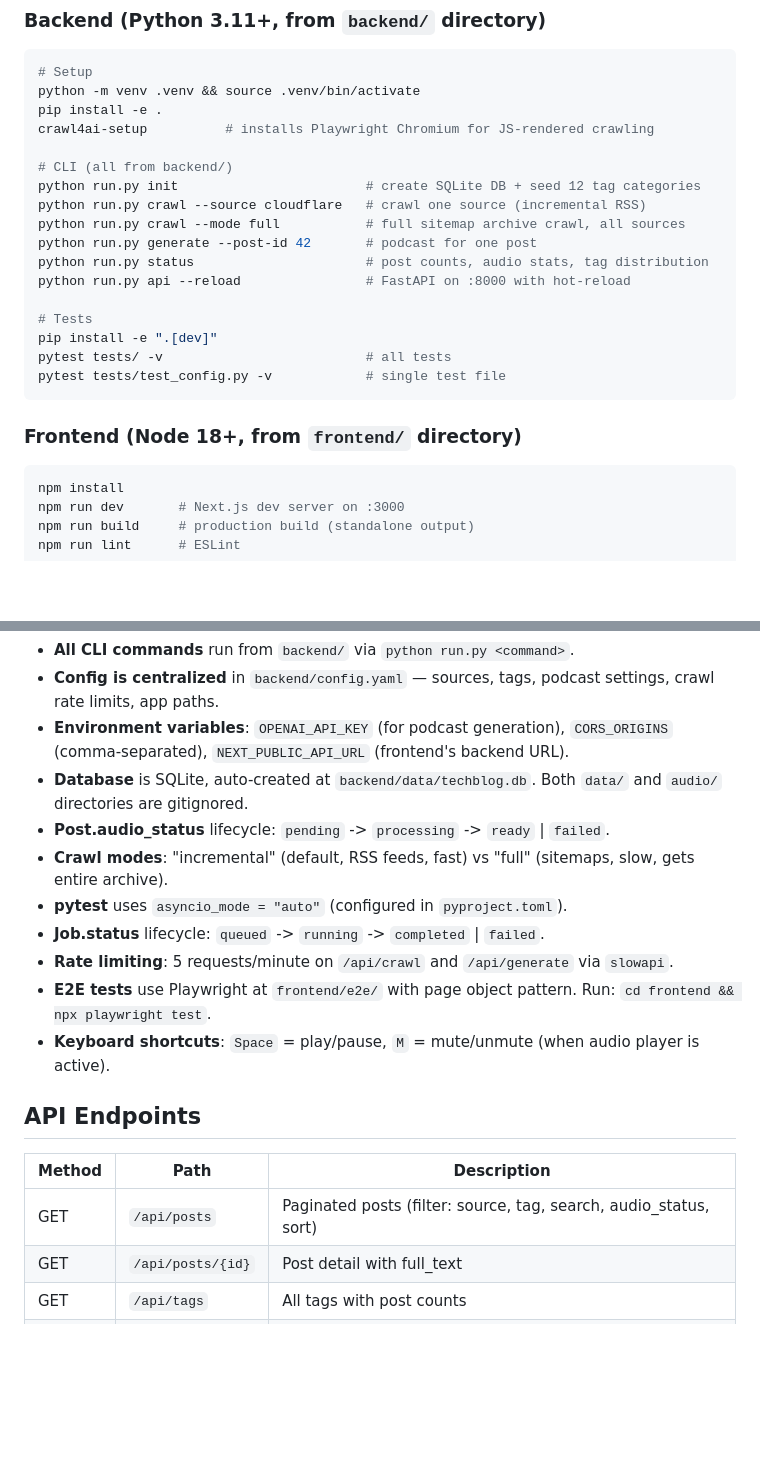
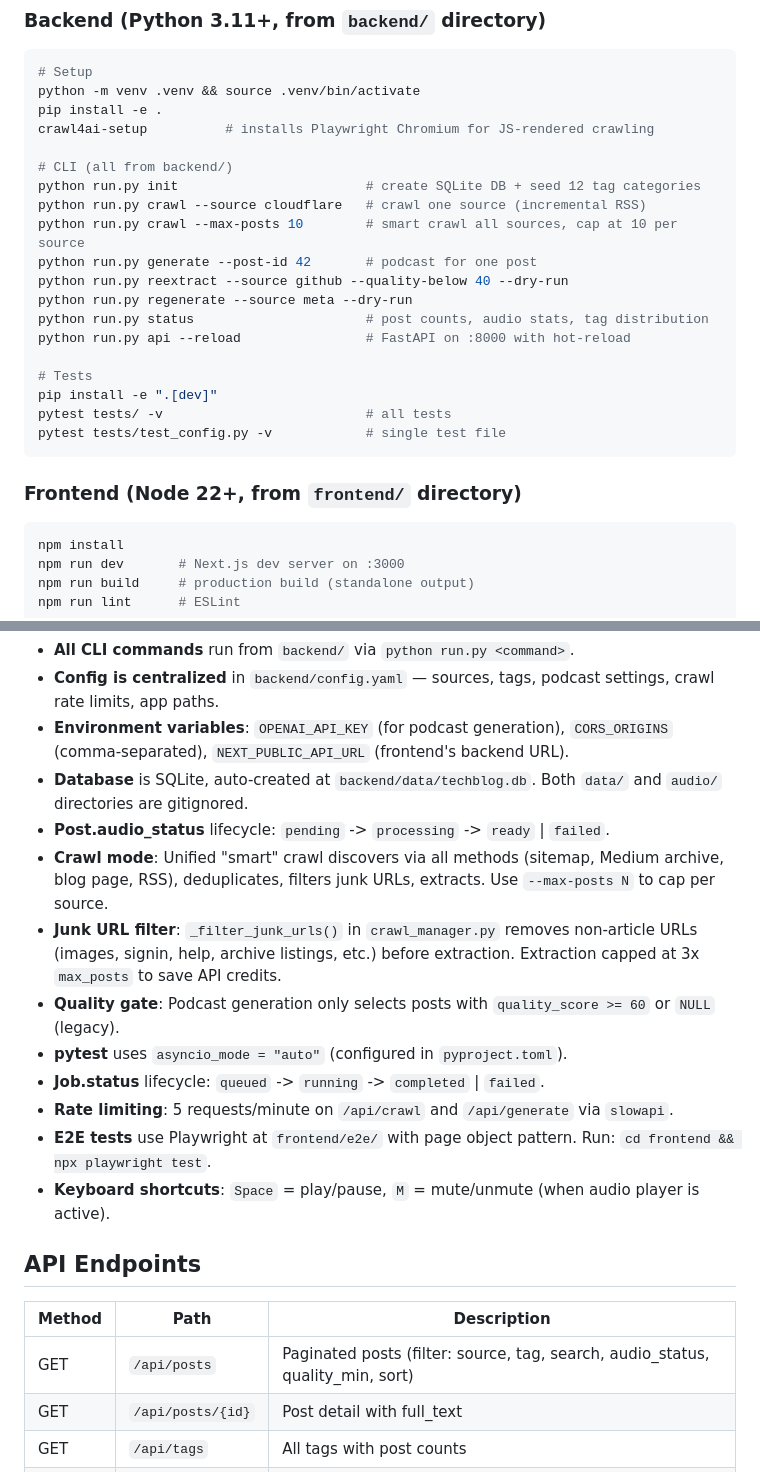
Before and after one commit to gauravsurtani/tech-blog-catchup, a Markdown page: CLAUDE.md, 2 parts joined by grey strips. GitHub-like rendering; blank space fills up the shorter version.

Commit message:
docs: update CLAUDE.md with ported modules, crawl pipeline, and CI changes
- Document circuit breaker, feed discoverer, smart crawl pipeline
- Update Node requirement from 18+ to 22+ (Next.js 16)
- Document useAudioPlayer.tsx rename, quality_min param
- Add reextract/regenerate CLI commands
- Document junk URL filter and extraction cap behavior
- Update crawl mode docs (unified smart crawl replaces full/incremental)

````diff
--- a/CLAUDE.md
+++ b/CLAUDE.md
@@ -19,8 +19,10 @@ crawl4ai-setup          # installs Playwright Chromium for JS-rendered crawling
 # CLI (all from backend/)
 python run.py init                        # create SQLite DB + seed 12 tag categories
 python run.py crawl --source cloudflare   # crawl one source (incremental RSS)
-python run.py crawl --mode full           # full sitemap archive crawl, all sources
+python run.py crawl --max-posts 10        # smart crawl all sources, cap at 10 per source
 python run.py generate --post-id 42       # podcast for one post
+python run.py reextract --source github --quality-below 40 --dry-run
+python run.py regenerate --source meta --dry-run
 python run.py status                      # post counts, audio stats, tag distribution
 python run.py api --reload                # FastAPI on :8000 with hot-reload
 
@@ -30,7 +32,7 @@ pytest tests/ -v                          # all tests
 pytest tests/test_config.py -v            # single test file
 ```
 
-### Frontend (Node 18+, from `frontend/` directory)
+### Frontend (Node 22+, from `frontend/` directory)
 
 ```bash
 npm install
@@ -83,7 +85,9 @@ config.yaml ──> Crawler (Crawl4AI + atoma RSS) ──> SQLite (SQLAlchemy OR
 - **Environment variables**: `OPENAI_API_KEY` (for podcast generation), `CORS_ORIGINS` (comma-separated), `NEXT_PUBLIC_API_URL` (frontend's backend URL).
 - **Database** is SQLite, auto-created at `backend/data/techblog.db`. Both `data/` and `audio/` directories are gitignored.
 - **Post.audio_status** lifecycle: `pending` -> `processing` -> `ready` | `failed`.
-- **Crawl modes**: "incremental" (default, RSS feeds, fast) vs "full" (sitemaps, slow, gets entire archive).
+- **Crawl mode**: Unified "smart" crawl discovers via all methods (sitemap, Medium archive, blog page, RSS), deduplicates, filters junk URLs, extracts. Use `--max-posts N` to cap per source.
+- **Junk URL filter**: `_filter_junk_urls()` in `crawl_manager.py` removes non-article URLs (images, signin, help, archive listings, etc.) before extraction. Extraction capped at 3x `max_posts` to save API credits.
+- **Quality gate**: Podcast generation only selects posts with `quality_score >= 60` or `NULL` (legacy).
 - **pytest** uses `asyncio_mode = "auto"` (configured in `pyproject.toml`).
 - **Job.status** lifecycle: `queued` -> `running` -> `completed` | `failed`.
 - **Rate limiting**: 5 requests/minute on `/api/crawl` and `/api/generate` via `slowapi`.
@@ -94,7 +98,7 @@ config.yaml ──> Crawler (Crawl4AI + atoma RSS) ──> SQLite (SQLAlchemy OR
 
 | Method | Path | Description |
 |--------|------|-------------|
-| GET | `/api/posts` | Paginated posts (filter: source, tag, search, audio_status, sort) |
+| GET | `/api/posts` | Paginated posts (filter: source, tag, search, audio_status, quality_min, sort) |
 | GET | `/api/posts/{id}` | Post detail with full_text |
 | GET | `/api/tags` | All tags with post counts |
 | GET | `/api/sources` | All sources with post counts |
````
Also changed, not shown: other parts of CLAUDE.md (+2 -2 lines).
